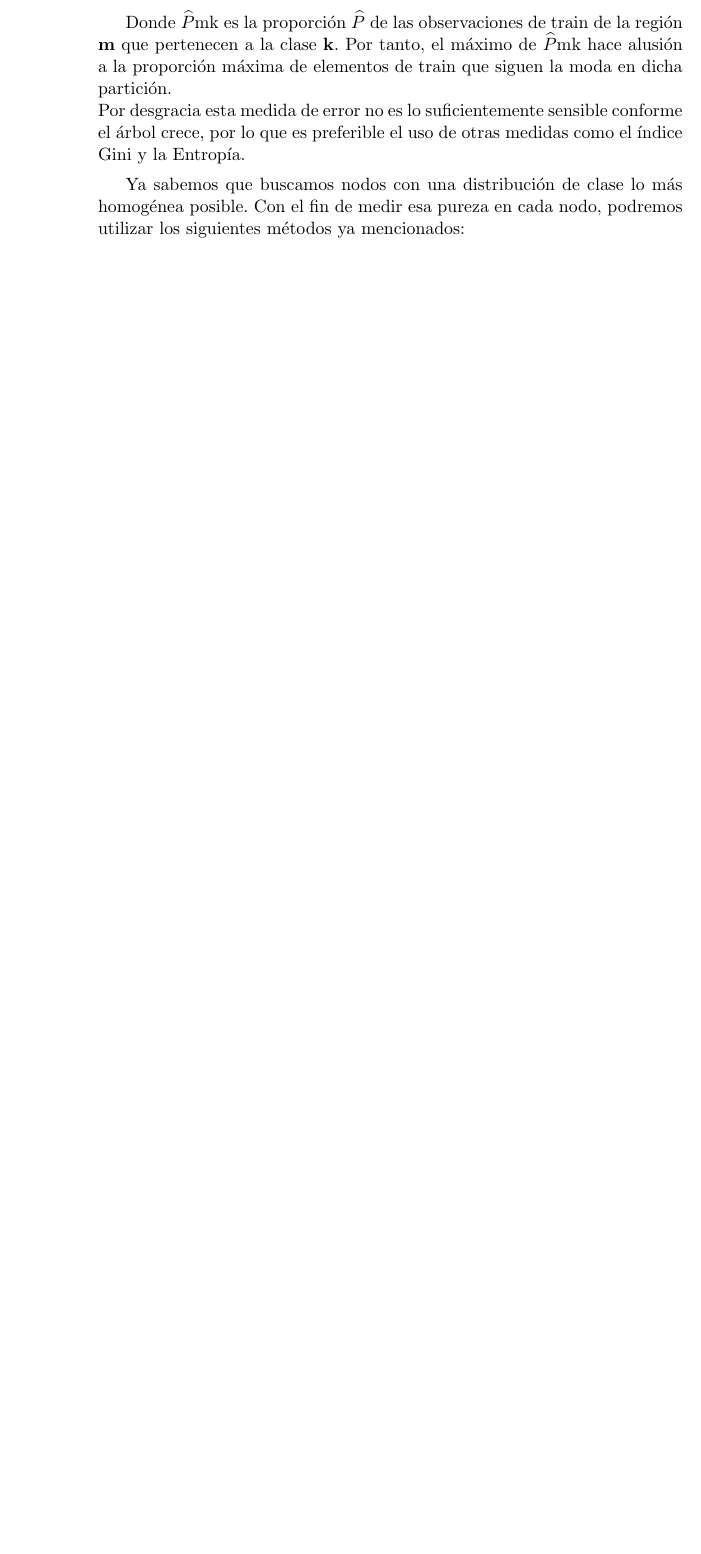
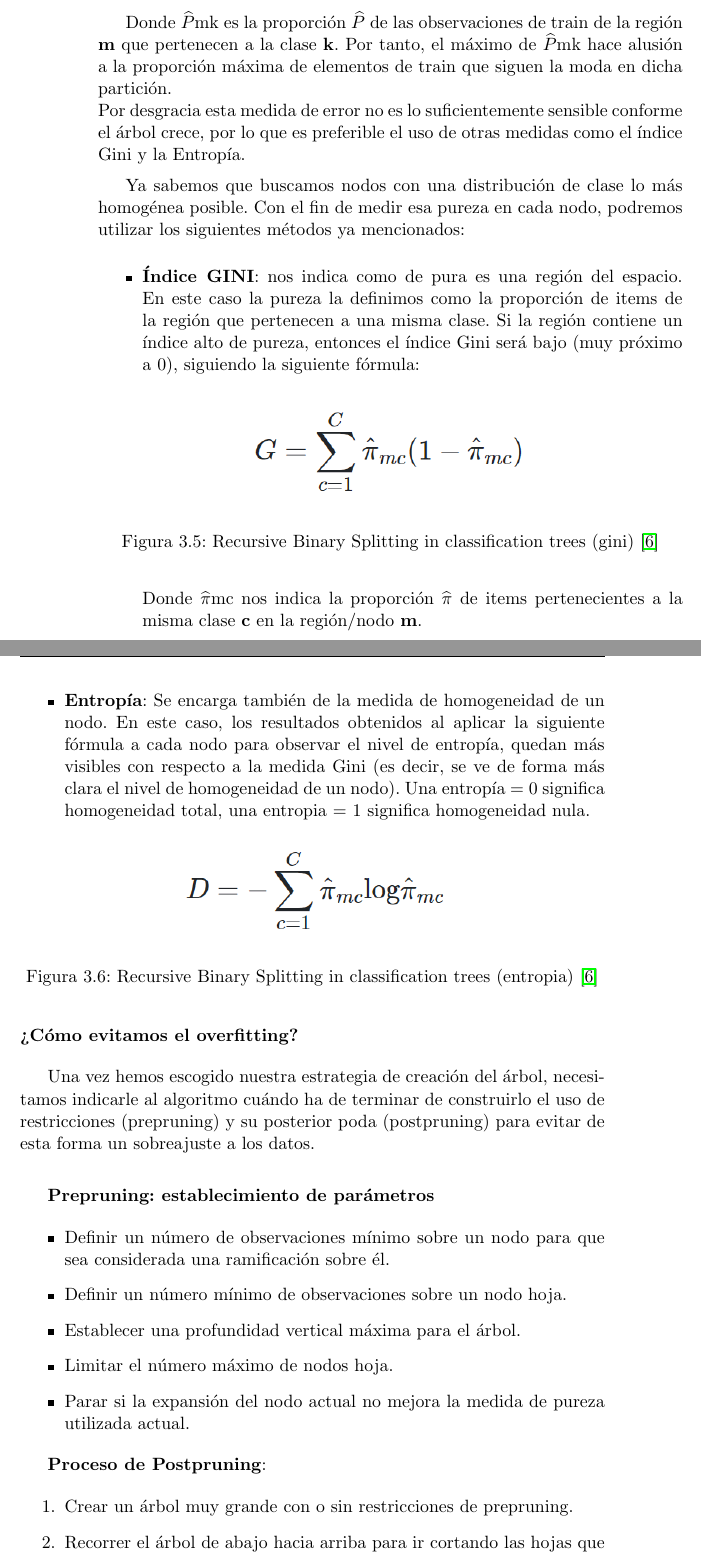
Before and after one commit to CarlosSequi/TFM-DataScience-DATCOM, a LaTeX thesis (DOCUMENTACION/proyecto.tex, which reads DOCUMENTACION/capitulos/C3.BackgroundArboles.tex): part of page 40 of 51 before the commit and two parts of pages 40 and 41 of 53 after it, the two joined at a grey line, cut so that both start at the same text, the shorter picture padded with empty space. Compiled offline with pdfLaTeX.

Commit message:
towards hoeffding tree

```diff
--- a/DOCUMENTACION/capitulos/C3.BackgroundArboles.tex
+++ b/DOCUMENTACION/capitulos/C3.BackgroundArboles.tex
@@ -104,6 +104,43 @@ Donde $\widehat{P}$mk es la proporción $\widehat{P}$ de las observaciones de tr
 Por desgracia esta medida de error no es lo suficientemente sensible conforme el árbol crece, por lo que es preferible el uso de otras medidas como el índice Gini y la Entropía.
 
 Ya sabemos que buscamos nodos con una distribución de clase lo más homogénea posible. Con el fin de medir esa pureza en cada nodo, podremos utilizar los siguientes métodos ya mencionados:
+\begin{itemize}
+	\item \textbf{Índice GINI}: nos indica como de pura es una región del espacio. En este caso la pureza la definimos como la proporción de items de la región que pertenecen a una misma clase. Si la región contiene un índice
+	alto de pureza, entonces el índice Gini será bajo (muy próximo a 0), siguiendo la siguiente fórmula:
+	\begin{figure}[H]
+		\centering
+		\includegraphics[width=0.5\textwidth]{imagenes/gini}
+		\caption{Recursive Binary Splitting in classification trees (gini) \cite{ref8}}
+	\end{figure}
+	Donde $\widehat{\pi}$mc nos indica la proporción \textbf{$\widehat{\pi}$} de items pertenecientes a la misma clase \textbf{c} en la región/nodo \textbf{m}.
+	\item \textbf{Entropía}: Se encarga también de la medida de homogeneidad de un nodo. En este caso, los resultados obtenidos al aplicar la siguiente fórmula a cada nodo para observar el nivel de entropía, quedan más visibles con respecto a la medida Gini (es decir, se ve de forma más clara el nivel de homogeneidad de un nodo). Una entropía = 0 significa homogeneidad total, una entropia = 1 significa homogeneidad nula.
+	\begin{figure}[H]
+		\centering
+		\includegraphics[width=0.5\textwidth]{imagenes/entropia}
+		\caption{Recursive Binary Splitting in classification trees (entropia) \cite{ref8}}
+	\end{figure}
+\end{itemize}
+
+\subsubsection{¿Cómo evitamos el overfitting?}
+
+Una vez hemos escogido nuestra estrategia de creación del árbol, necesitamos indicarle al algoritmo cuándo ha de terminar de construirlo el uso de restricciones (prepruning) y su posterior poda (postpruning) para evitar de esta forma un sobreajuste a los datos.\\
+
+\textbf{Prepruning: establecimiento de parámetros}
+\begin{itemize}
+	\item Definir un número de observaciones mínimo sobre un nodo para que sea considerada una ramificación sobre él.
+	\item Definir un número mínimo de observaciones sobre un nodo hoja.
+	\item Establecer una profundidad vertical máxima para el árbol.
+	\item Limitar el número máximo de nodos hoja.
+	\item Parar si la expansión del nodo actual no mejora la medida de pureza utilizada actual.
+\end{itemize}
+
+\textbf{Proceso de Postpruning}:
+\begin{enumerate}
+	\item Crear un árbol muy grande con o sin restricciones de prepruning.
+	\item Recorrer el árbol de abajo hacia arriba para ir cortando las hojas que nos dan ganancias negativas.
+\end{enumerate}
+
+De esta forma podemos mantener ramas que, sin el proceso de postpruning podrían haber sido recortadas, pero que nos llevan a soluciones mejores que las que se ofrecen si este proceso por culpa del uso de la técnica greedy.
 
 
 \section{Hoeffding Trees y otros algoritmos de data streaming}
```
Also changed, not shown: DOCUMENTACION/citas.bib (+5 -0 lines), DOCUMENTACION/imagenes/entropia.PNG (added), DOCUMENTACION/imagenes/gini.PNG (added), DOCUMENTACION/proyecto.bbl, DOCUMENTACION/proyecto.pdf, 6 other files.
